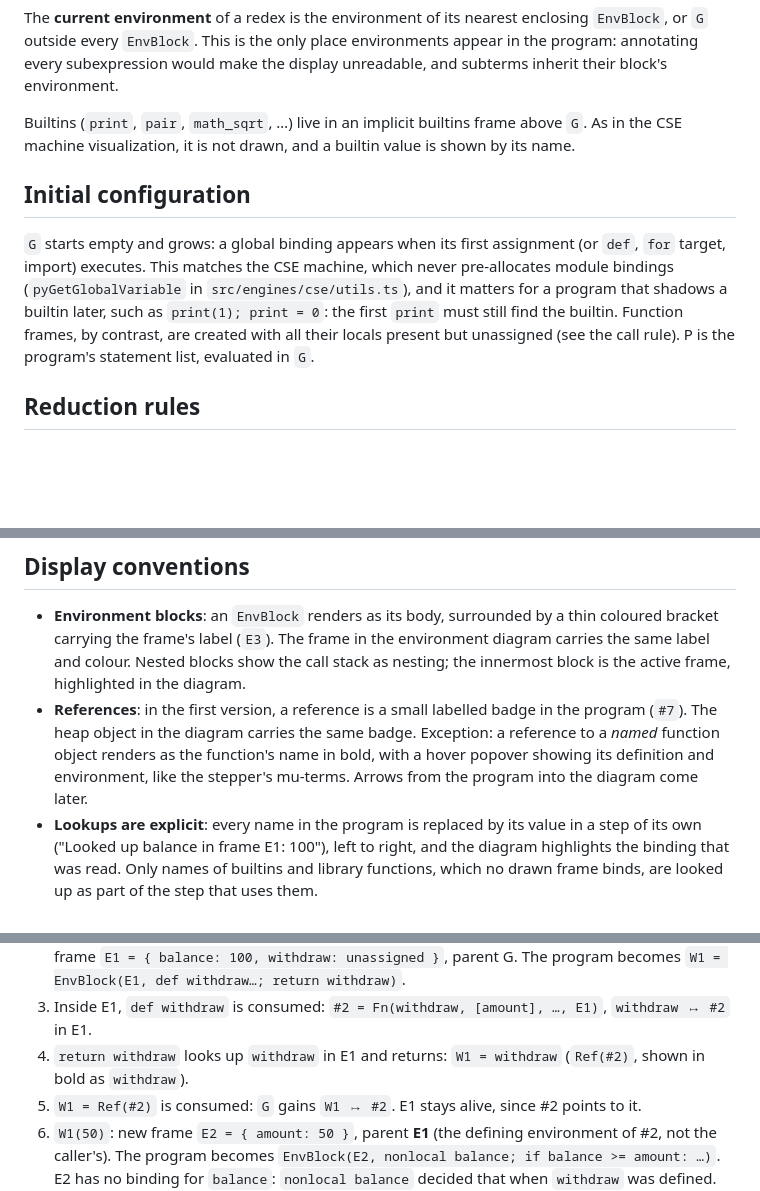
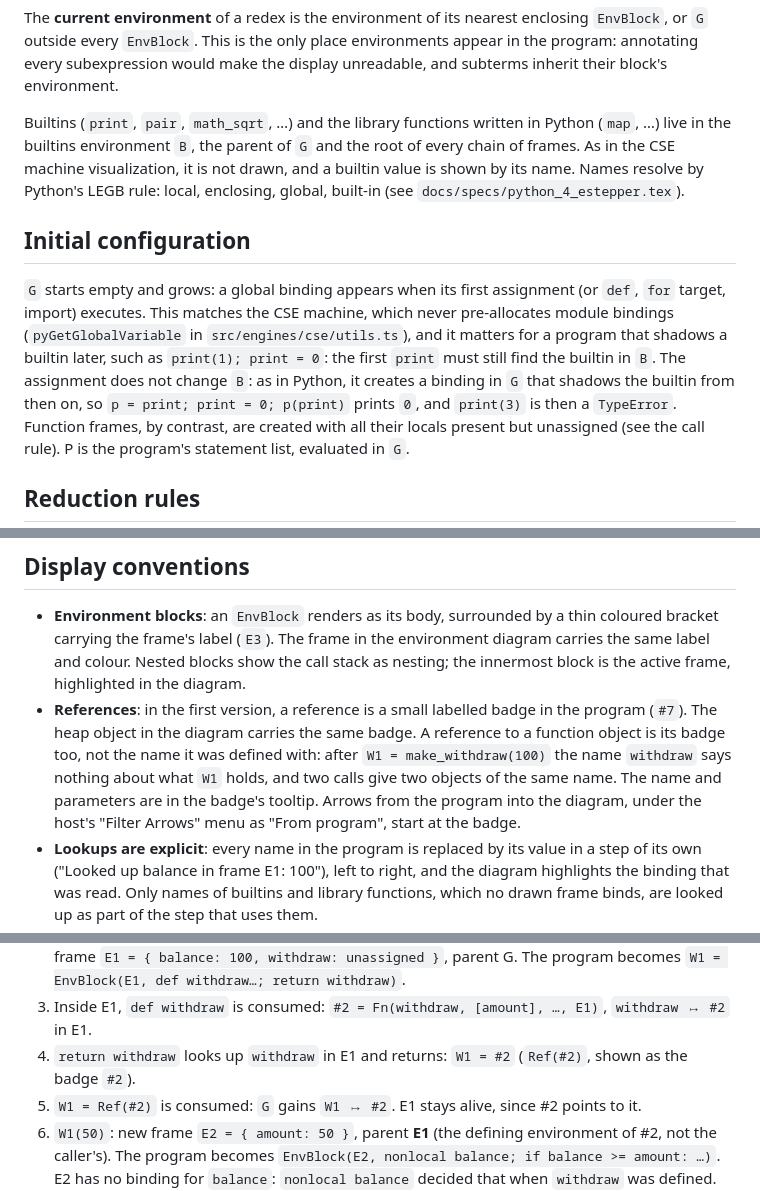
Before and after one commit to source-academy/py-slang, a Markdown page: docs/e-stepper.md, 3 parts joined by grey strips. Rendered like a GitHub page; blank space fills up the shorter version.

Commit message:
docs(estepper): builtins environment, shadowing and badge-only references in the design note
Co-Authored-By: Claude Sonnet 5.5 <noreply@anthropic.com>

```diff
--- a/docs/e-stepper.md
+++ b/docs/e-stepper.md
@@ -51,15 +51,20 @@ outside every `EnvBlock`. This is the only place environments appear in the prog
 every subexpression would make the display unreadable, and subterms inherit their block's
 environment.
 
-Builtins (`print`, `pair`, `math_sqrt`, …) live in an implicit builtins frame above `G`. As in the
-CSE machine visualization, it is not drawn, and a builtin value is shown by its name.
+Builtins (`print`, `pair`, `math_sqrt`, …) and the library functions written in Python (`map`, …) live
+in the builtins environment `B`, the parent of `G` and the root of every chain of frames. As in the
+CSE machine visualization, it is not drawn, and a builtin value is shown by its name. Names resolve
+by Python's LEGB rule: local, enclosing, global, built-in (see `docs/specs/python_4_estepper.tex`).
 
 ## Initial configuration
 
 `G` starts empty and grows: a global binding appears when its first assignment (or `def`, `for`
 target, import) executes. This matches the CSE machine, which never pre-allocates module bindings
 (`pyGetGlobalVariable` in `src/engines/cse/utils.ts`), and it matters for a program that shadows a
-builtin later, such as `print(1); print = 0`: the first `print` must still find the builtin.
+builtin later, such as `print(1); print = 0`: the first `print` must still find the builtin in `B`.
+The assignment does not change `B`: as in Python, it creates a binding in `G` that shadows the
+builtin from then on, so `p = print; print = 0; p(print)` prints `0`, and `print(3)` is then a
+`TypeError`.
 Function frames, by contrast, are created with all their locals present but unassigned (see the
 call rule). P is the program's statement list, evaluated in `G`.
 
@@ -116,9 +121,11 @@ builtins operate on heap objects instead of list literal nodes.
   colour. Nested blocks show the call stack as nesting; the innermost block is the active frame,
   highlighted in the diagram.
 - **References**: in the first version, a reference is a small labelled badge in the program (`#7`).
-  The heap object in the diagram carries the same badge. Exception: a reference to a *named* function
-  object renders as the function's name in bold, with a hover popover showing its definition and
-  environment, like the stepper's mu-terms. Arrows from the program into the diagram come later.
+  The heap object in the diagram carries the same badge. A reference to a function object is its
+  badge too, not the name it was defined with: after `W1 = make_withdraw(100)` the name `withdraw`
+  says nothing about what `W1` holds, and two calls give two objects of the same name. The name and
+  parameters are in the badge's tooltip. Arrows from the program into the diagram, under the host's
+  "Filter Arrows" menu as "From program", start at the badge.
 - **Lookups are explicit**: every name in the program is replaced by its value in a step of its own
   ("Looked up balance in frame E1: 100"), left to right, and the diagram highlights the binding that
   was read. Only names of builtins and library functions, which no drawn frame binds, are looked up
@@ -155,8 +162,8 @@ Initially, `G` is empty.
    New frame `E1 = { balance: 100, withdraw: unassigned }`, parent G. The program becomes
    `W1 = EnvBlock(E1, def withdraw…; return withdraw)`.
 3. Inside E1, `def withdraw` is consumed: `#2 = Fn(withdraw, [amount], …, E1)`, `withdraw ↦ #2` in E1.
-4. `return withdraw` looks up `withdraw` in E1 and returns: `W1 = withdraw` (`Ref(#2)`, shown in bold
-   as `withdraw`).
+4. `return withdraw` looks up `withdraw` in E1 and returns: `W1 = #2` (`Ref(#2)`, shown as the badge
+   `#2`).
 5. `W1 = Ref(#2)` is consumed: `G` gains `W1 ↦ #2`. E1 stays alive, since #2 points to it.
 6. `W1(50)`: new frame `E2 = { amount: 50 }`, parent **E1** (the defining environment of #2, not the
    caller's). The program becomes `EnvBlock(E2, nonlocal balance; if balance >= amount: …)`. E2
```
Also changed, not shown: other parts of docs/e-stepper.md (+1 -2 lines).
